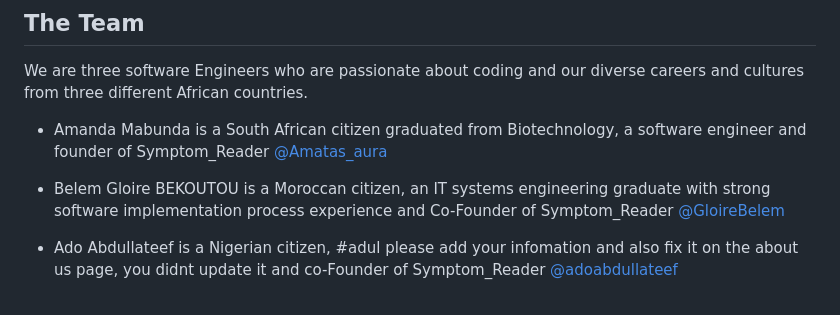
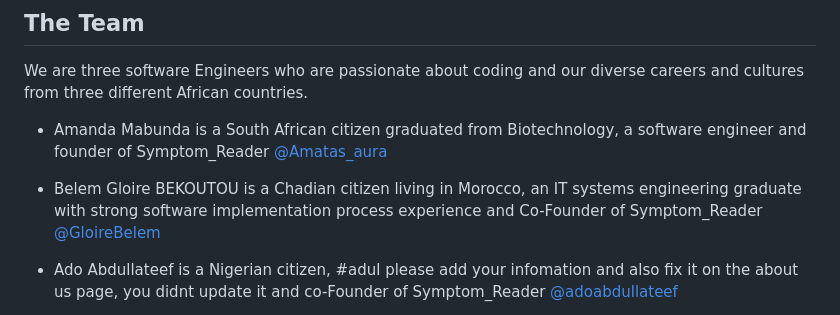
Before and after one commit to Gloireski/symptom_reader, a Markdown page: README.md, the part around the change. GitHub-like rendering.

```diff
--- a/README.md
+++ b/README.md
@@ -31,7 +31,7 @@ from three different African countries.
 - Amanda Mabunda is a South African citizen graduated from Biotechnology, a software engineer
   and founder of Symptom_Reader [@Amatas_aura](https://x.com/Amatas_aura)
 
-- Belem Gloire BEKOUTOU is a Moroccan citizen, an IT systems engineering graduate with strong
+- Belem Gloire BEKOUTOU is a Chadian citizen living in Morocco, an IT systems engineering graduate with strong
   software implementation process experience and Co-Founder of Symptom_Reader [@GloireBelem](https://x.com/GloireBelem)
 
 - Ado Abdullateef is a Nigerian citizen, #adul please add your infomation and also fix it on the about us page, you didnt update it
```
